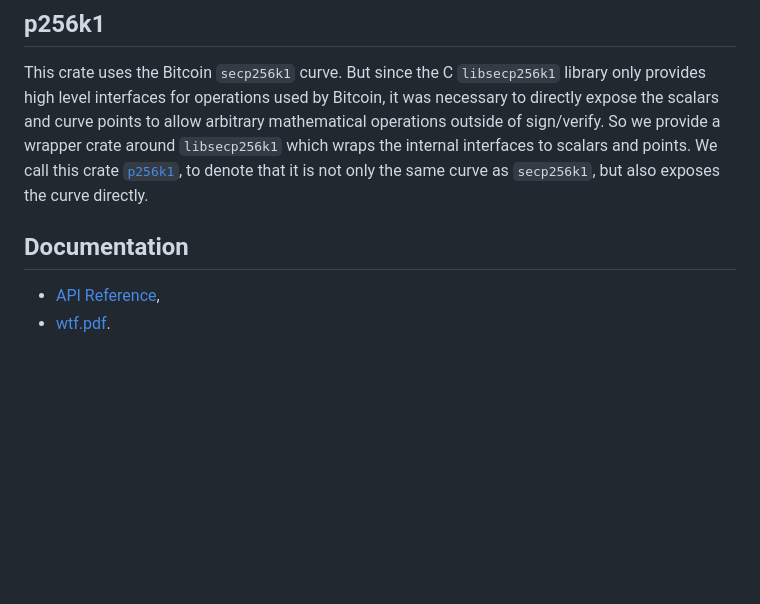
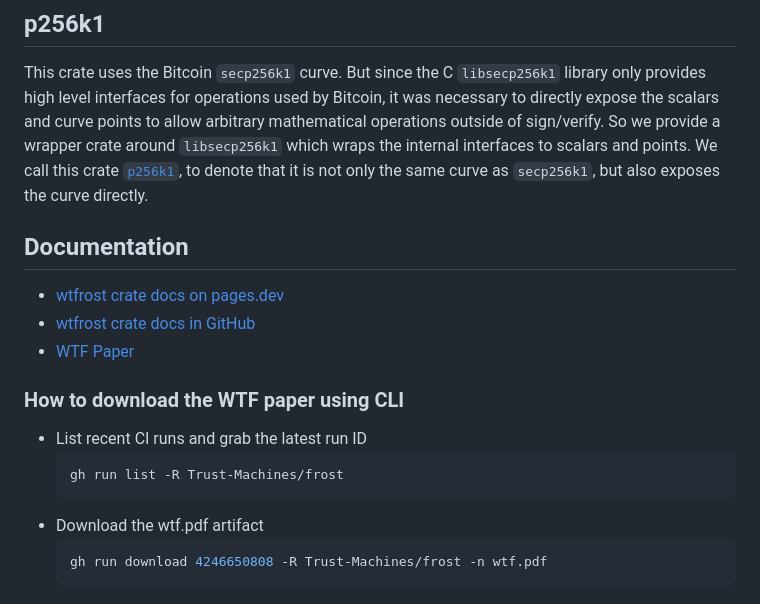
Before and after one commit to Trust-Machines/wsts, a Markdown page: README.md, the part around the change. GitHub-like rendering; blank space fills up the shorter version.

Commit message:
Added instructions to download wtf paper (#86)
Co-authored-by: Sergey Shandar <sergey-shandar@users.noreply.github.com>

````diff
--- a/README.md
+++ b/README.md
@@ -17,7 +17,19 @@
 ## p256k1
 This crate uses the Bitcoin ```secp256k1``` curve.  But since the C ```libsecp256k1``` library only provides high level interfaces for operations used by Bitcoin, it was necessary to directly expose the scalars and curve points to allow arbitrary mathematical operations outside of sign/verify.  So we provide a wrapper crate around ```libsecp256k1``` which wraps the internal interfaces to scalars and points.  We call this crate [```p256k1```](https://crates.io/crates/p256k1), to denote that it is not only the same curve as ```secp256k1```, but also exposes the curve directly.
 
+
 ## Documentation
 
-- [API Reference](https://trust-machines.github.io/frost/wtfrost),
-- [wtf.pdf](https://trust-machines.github.io/frost/wtf.pdf).
+- [wtfrost crate docs on pages.dev](https://wtfrost.pages.dev/wtfrost/)
+- [wtfrost crate docs in GitHub](https://trust-machines.github.io/frost/wtfrost)
+- [WTF Paper](https://trust-machines.github.io/frost/wtf.pdf)
+
+### How to download the WTF paper using CLI
+- List recent CI runs and grab the latest run ID
+  ```shell
+  gh run list -R Trust-Machines/frost
+  ```
+- Download the wtf.pdf artifact
+  ```shell
+  gh run download 4246650808 -R Trust-Machines/frost -n wtf.pdf
+  ```
````
